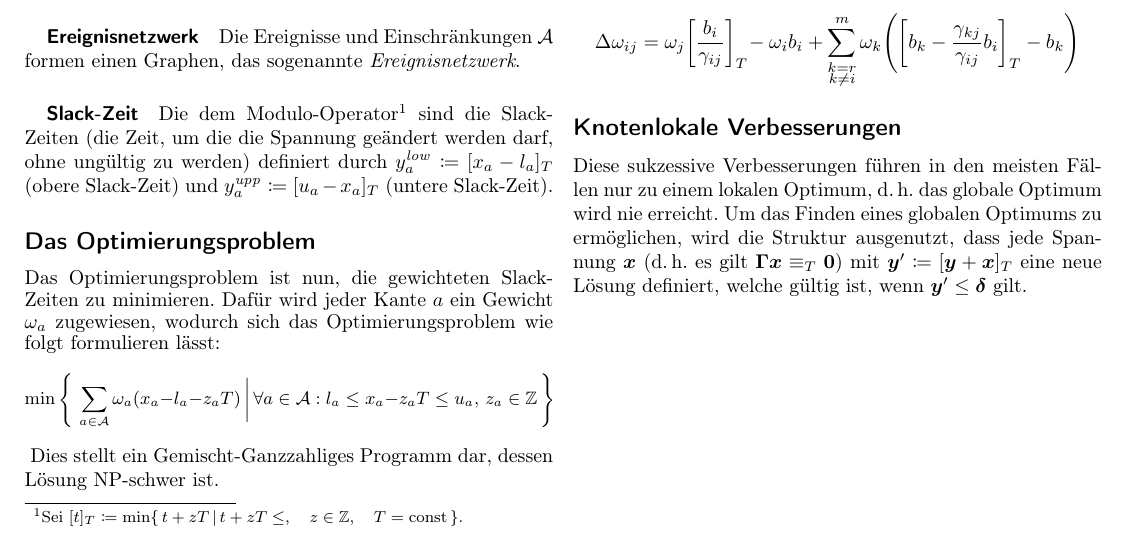
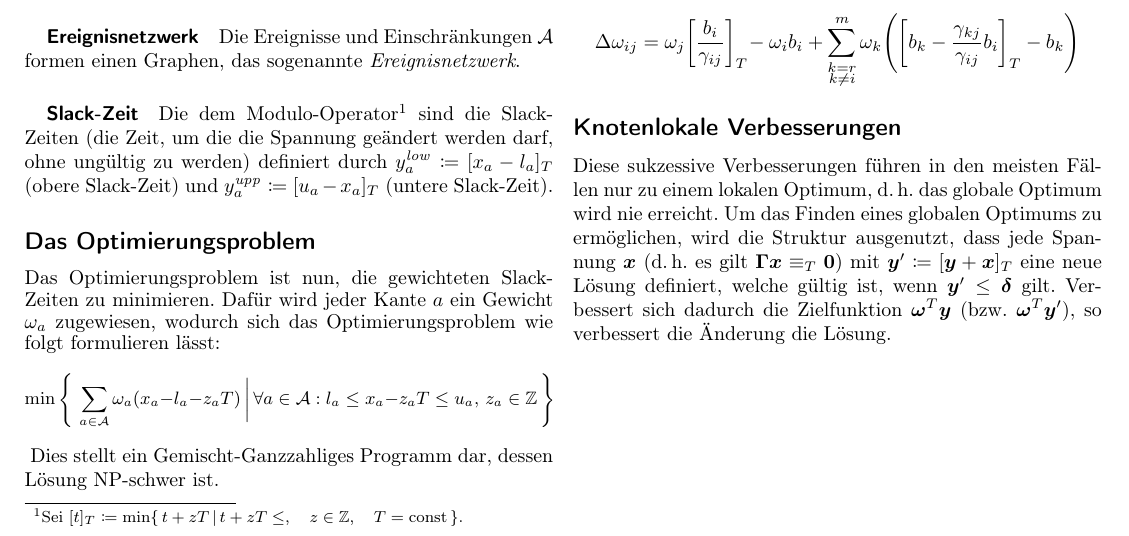
Before and after one commit to fdamken/algorithmic-timetable-modeling, a LaTeX document (handout/handout.tex): part of the page, cut so that both start at the same text. Compiled offline with pdfLaTeX.

Commit message:
txs auto checkin

```diff
--- a/handout/handout.tex
+++ b/handout/handout.tex
@@ -156,6 +156,6 @@
 	% end
 
 	\subsection*{Knotenlokale Verbesserungen}
-		Diese sukzessive Verbesserungen führen in den meisten Fällen nur zu einem lokalen Optimum, \dh das globale Optimum wird nie erreicht. Um das Finden eines globalen Optimums zu ermöglichen, wird die Struktur ausgenutzt, dass jede Spannung \(\vec{x}\) (\dh es gilt \( \mat{\Gamma} \vec{x} \equiv_T \vec{0} \)) mit \( \vec{y}' \coloneqq [\vec{y} + \vec{x}]_T \) eine neue Lösung definiert, welche gültig ist, wenn \( \vec{y}' \leq \vec{\delta} \) gilt.
+		Diese sukzessive Verbesserungen führen in den meisten Fällen nur zu einem lokalen Optimum, \dh das globale Optimum wird nie erreicht. Um das Finden eines globalen Optimums zu ermöglichen, wird die Struktur ausgenutzt, dass jede Spannung \(\vec{x}\) (\dh es gilt \( \mat{\Gamma} \vec{x} \equiv_T \vec{0} \)) mit \( \vec{y}' \coloneqq [\vec{y} + \vec{x}]_T \) eine neue Lösung definiert, welche gültig ist, wenn \( \vec{y}' \leq \vec{\delta} \) gilt. Verbessert sich dadurch die Zielfunktion \( \vec{\omega}^T \vec{y} \) (\bzw \( \vec{\omega}^T \vec{y}' \)), so verbessert die Änderung die Lösung.
 	% end
 \end{document}
```
